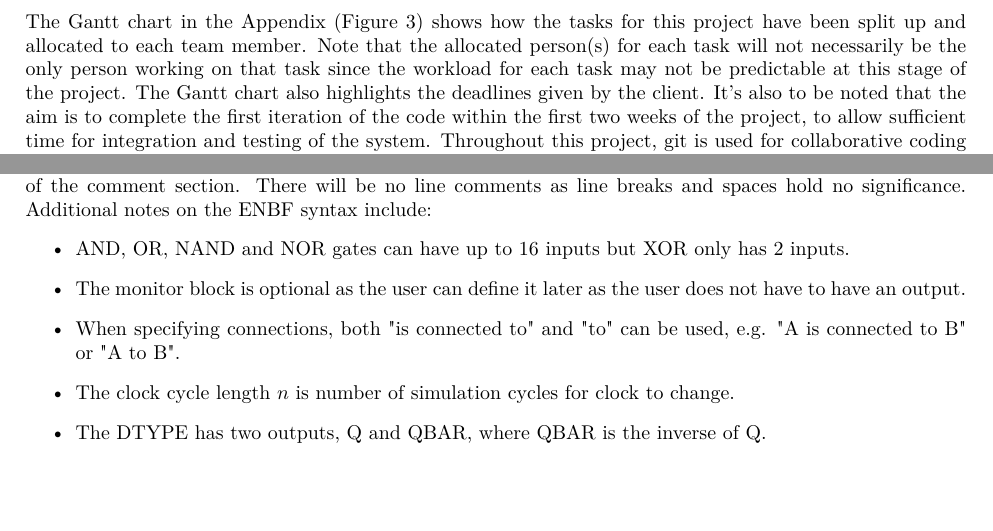
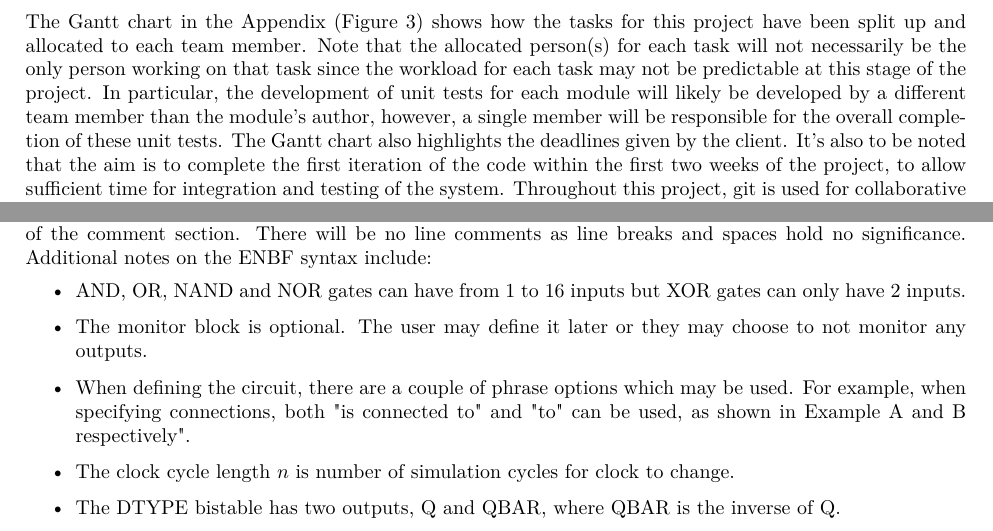
Before and after one commit to yichenhock/GF2, a LaTeX document (report/first_interim_report/first_interim_report.tex): two parts of pages 2 and 4 of 7, joined at a grey line, cut so that both start at the same text, the shorter picture padded with empty space. Compiled offline with pdfLaTeX.

Commit message:
Tidying up report slightly

```diff
--- a/report/first_interim_report/first_interim_report.tex
+++ b/report/first_interim_report/first_interim_report.tex
@@ -74,7 +74,8 @@ Finally, the last section is involved with implementing any modifications to the
 
 \subsection{Teamwork Planning}
 %-------TEAMWORK PLANNING WRITE HERE-------
-The Gantt chart in the Appendix (Figure \ref{fig:Gantt Chart}) shows how the tasks for this project have been split up and allocated to each team member. Note that the allocated person(s) for each task will not necessarily be the only person working on that task since the workload for each task may not be predictable at this stage of the project. The Gantt chart also highlights the deadlines given by the client. It's also to be noted that the aim is to complete the first iteration of the code within the first two weeks of the project, to allow sufficient time for integration and testing of the system. Throughout this project, git is used for collaborative coding and version control. The repository can be found at https://github.com/yichenhock/GF2.
+The Gantt chart in the Appendix (Figure \ref{fig:Gantt Chart}) shows how the tasks for this project have been split up and allocated to each team member. Note that the allocated person(s) for each task will not necessarily be the only person working on that task since the workload for each task may not be predictable at this stage of the project. In particular, the development of unit tests for each module will likely be developed by a different team member than the module's author, however, a single member will be responsible for the overall completion of these unit tests. The Gantt chart also highlights the deadlines given by the client. It's also to be noted that the aim is to complete the first iteration of the code within the first two weeks of the project, to allow sufficient time for integration and testing of the system. Throughout this project, git is used for collaborative coding and version control. The repository can be found at https://github.com/yichenhock/GF2.
+
 
 \section{EBNF for Syntax}
 %-------EBNF WRITE HERE-------
@@ -166,11 +166,11 @@ The logic description language will be specified using EBNF notation. The langua
 \noindent
 We do not include comment syntax in EBNF as the scanner removes comments from input file. The syntax for comments will be "\verb+# ;+", where "\#" denotes the start of the comment section, and ";" denotes the end of the comment section. There will be no line comments as line breaks and spaces hold no significance. Additional notes on the ENBF syntax include:
 \begin{itemize}
-    \item AND, OR, NAND and NOR gates can have up to 16 inputs but XOR only has 2 inputs.
-    \item The monitor block is optional as the user can define it later as the user does not have to have an output.
-    \item When specifying connections, both "is connected to" and "to" can be used, e.g. "A is connected to B" or "A to B".
+    \item AND, OR, NAND and NOR gates can have from 1 to 16 inputs but XOR gates can only have 2 inputs.
+    \item The monitor block is optional. The user may define it later or they may choose to not monitor any outputs.
+    \item When defining the circuit, there are a couple of phrase options which may be used. For example, when specifying connections, both "is connected to" and "to" can be used, as shown in Example A and B respectively".
     \item The clock cycle length $n$ is number of simulation cycles for clock to change.
-    \item The DTYPE has two outputs, Q and QBAR, where QBAR is the inverse of Q.
+    \item The DTYPE bistable has two outputs, Q and QBAR, where QBAR is the inverse of Q.
 \end{itemize}
 
 \subsection{Example A --- Simple Circuit}
```
Also changed, not shown: report/first_interim_report/first_interim_report.pdf, report/first_interim_report/first_interim_report.tex (9 more changed lines), 6 other files.
